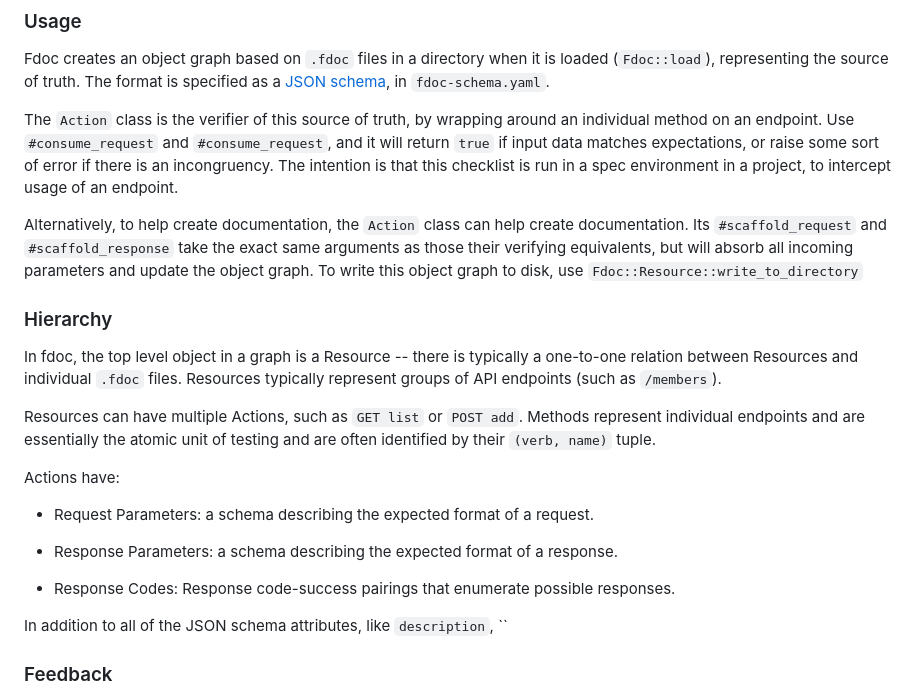
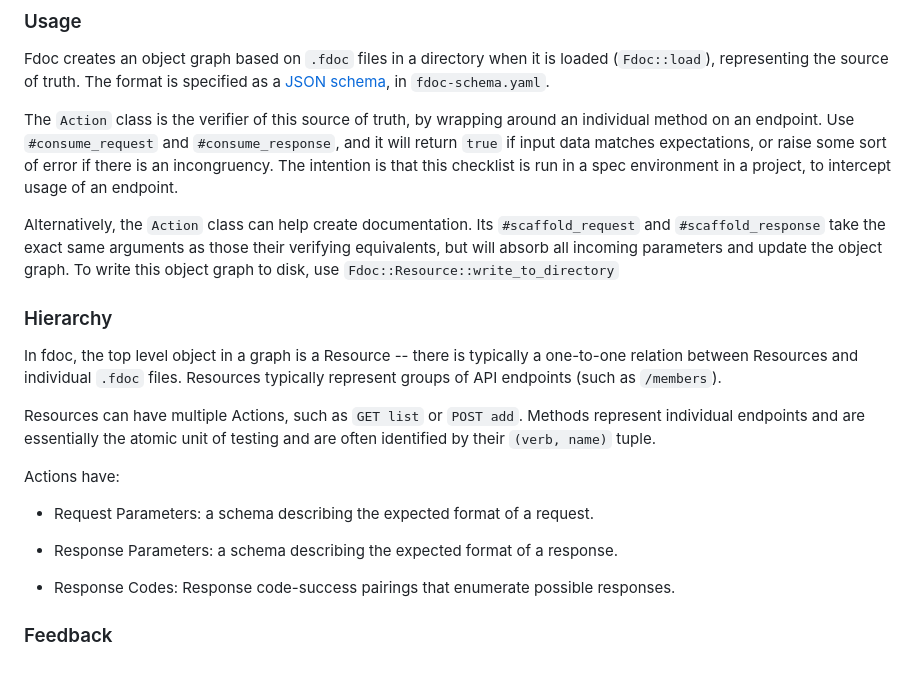
Before and after one commit to square/fdoc, a Markdown page: README.md, the part around one of its changes. GitHub-like rendering; blank space fills up the shorter version.

```diff
--- a/README.md
+++ b/README.md
@@ -16,9 +62,9 @@ High-quality documentation is extremely useful, but maintaining it is often a pa
 
 Fdoc creates an object graph based on `.fdoc` files in a directory when it is loaded (`Fdoc::load`), representing the source of truth. The format is specified as a [JSON schema](http://json-schema.org/), in `fdoc-schema.yaml`.
 
-The `Action` class is the verifier of this source of truth, by wrapping around an individual method on an endpoint. Use `#consume_request` and `#consume_request`, and it will return `true` if input data matches expectations, or raise some sort of error if there is an incongruency. The intention is that this checklist is run in a spec environment in a project, to intercept usage of an endpoint.
+The `Action` class is the verifier of this source of truth, by wrapping around an individual method on an endpoint. Use `#consume_request` and `#consume_response`, and it will return `true` if input data matches expectations, or raise some sort of error if there is an incongruency. The intention is that this checklist is run in a spec environment in a project, to intercept usage of an endpoint.
 
-Alternatively, to help create documentation, the `Action` class can help create documentation. Its `#scaffold_request` and `#scaffold_response` take the exact same arguments as those their verifying equivalents, but will absorb all incoming parameters and update the object graph. To write this object graph to disk, use `Fdoc::Resource::write_to_directory`
+Alternatively, the `Action` class can help create documentation. Its `#scaffold_request` and `#scaffold_response` take the exact same arguments as those their verifying equivalents, but will absorb all incoming parameters and update the object graph. To write this object graph to disk, use `Fdoc::Resource::write_to_directory`
 
 ### Hierarchy
 
@@ -34,8 +80,6 @@ Actions have:
 
 - Response Codes: Response code-success pairings that enumerate possible responses.
 
-In addition to all of the JSON schema attributes, like `description`, ``
-
 ### Feedback
 
 Since fdoc is built on top of JSON schemas, all the hard work of verifiying that inputs conform their respective schemas is done by a [JSON schema gem](https://github.com/hoxworth/json-schema).
```
Also changed, not shown: other parts of README.md (+46 -0 lines), docs/farnsworth.png (added).
